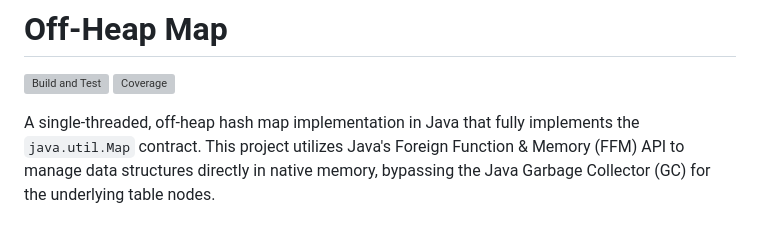
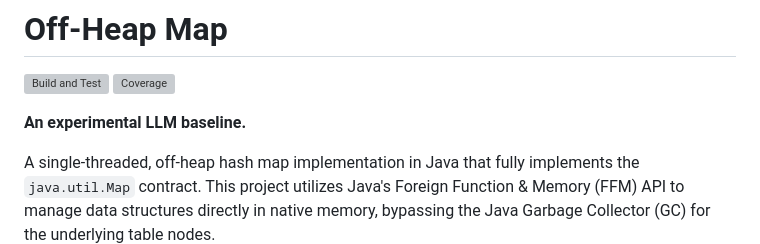
Before and after one commit to bhf/mapish, a Markdown page: README.md, the part around the change. Drawn GitHub-style; blank space fills up the shorter version; grey boxes are pictures that could not be loaded.

Commit message:
Add project description to README
Added a brief description of the project as an experimental LLM baseline.

```diff
--- a/README.md
+++ b/README.md
@@ -1,6 +1,8 @@
 # Off-Heap Map
 
 [![Build and Test](https://github.com/bhf/mapish/actions/workflows/build.yml/badge.svg)](https://github.com/bhf/mapish/actions/workflows/build.yml) ![Coverage](https://img.shields.io/badge/Coverage-97%25%20(252%20covered%20%2F%206%20uncovered)-brightgreen)
+
+**An experimental LLM baseline.**
 
 A single-threaded, off-heap hash map implementation in Java that fully implements the `java.util.Map` contract. This project utilizes Java's Foreign Function & Memory (FFM) API to manage data structures directly in native memory, bypassing the Java Garbage Collector (GC) for the underlying table nodes.
 
```
